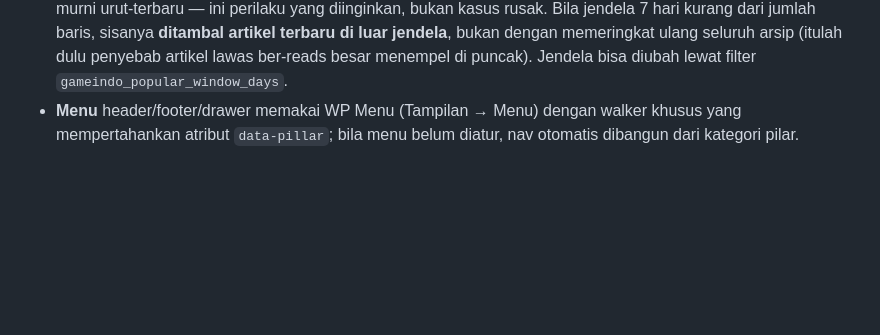
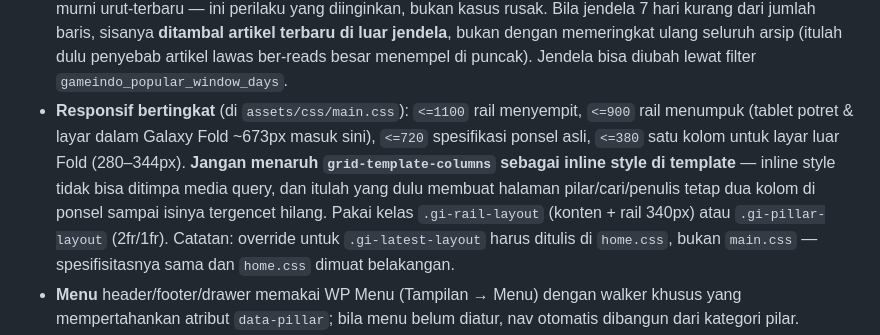
Before and after one commit to dna160/gameindo, a Markdown page: cms/README.md, the part around the change. Drawn GitHub-style; blank space fills up the shorter version.

Commit message:
Document the responsive tiers and the inline-style pitfall
Co-Authored-By: Claude Opus 5 <noreply@anthropic.com>

```diff
--- a/cms/README.md
+++ b/cms/README.md
@@ -85,6 +85,16 @@ cms/
   memeringkat ulang seluruh arsip (itulah dulu penyebab artikel lawas ber-reads
   besar menempel di puncak). Jendela bisa diubah lewat filter
   `gameindo_popular_window_days`.
+- **Responsif bertingkat** (di `assets/css/main.css`): `<=1100` rail menyempit,
+  `<=900` rail menumpuk (tablet potret & layar dalam Galaxy Fold ~673px masuk
+  sini), `<=720` spesifikasi ponsel asli, `<=380` satu kolom untuk layar luar
+  Fold (280–344px). **Jangan menaruh `grid-template-columns` sebagai inline
+  style di template** — inline style tidak bisa ditimpa media query, dan itulah
+  yang dulu membuat halaman pilar/cari/penulis tetap dua kolom di ponsel sampai
+  isinya tergencet hilang. Pakai kelas `.gi-rail-layout` (konten + rail 340px)
+  atau `.gi-pillar-layout` (2fr/1fr). Catatan: override untuk `.gi-latest-layout`
+  harus ditulis di `home.css`, bukan `main.css` — spesifisitasnya sama dan
+  `home.css` dimuat belakangan.
 - **Menu** header/footer/drawer memakai WP Menu (Tampilan → Menu) dengan walker
   khusus yang mempertahankan atribut `data-pillar`; bila menu belum diatur,
   nav otomatis dibangun dari kategori pilar.
```
